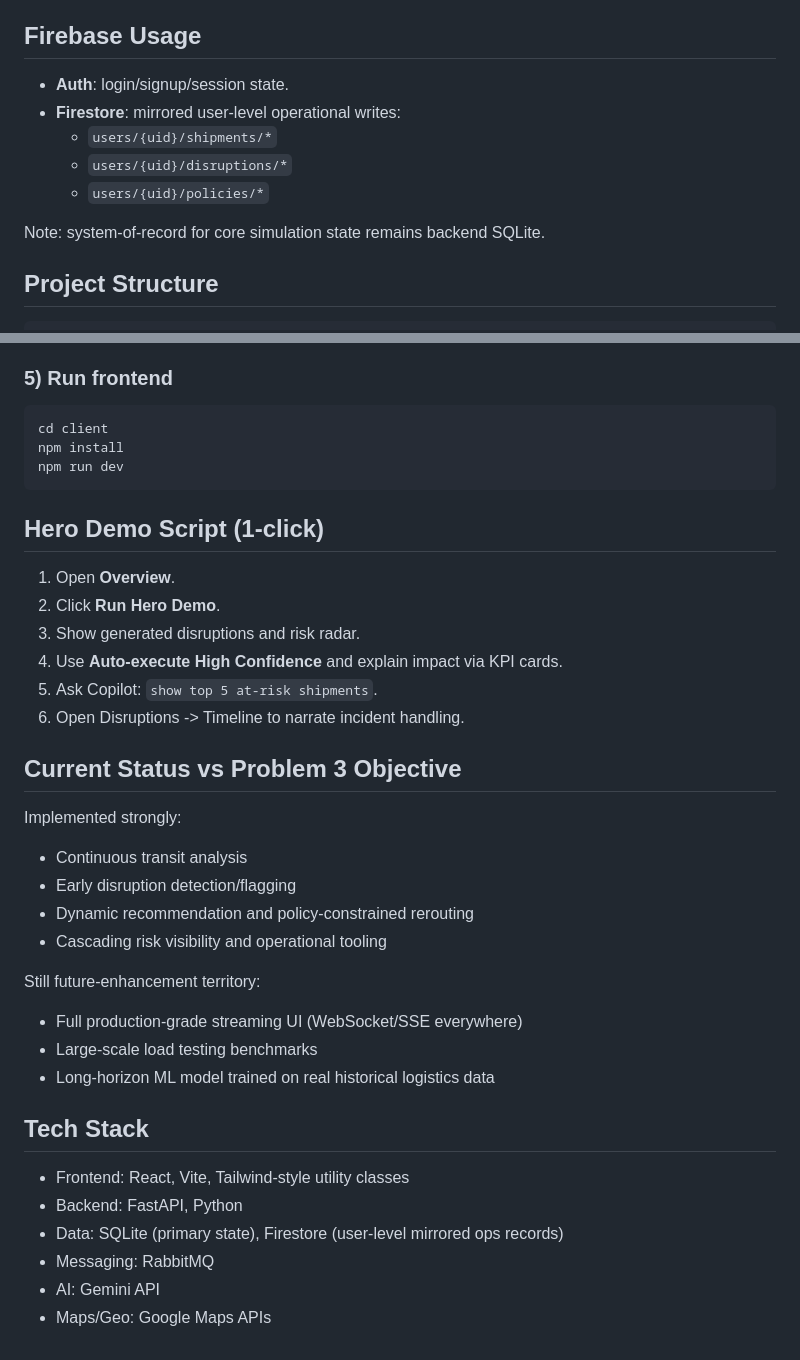
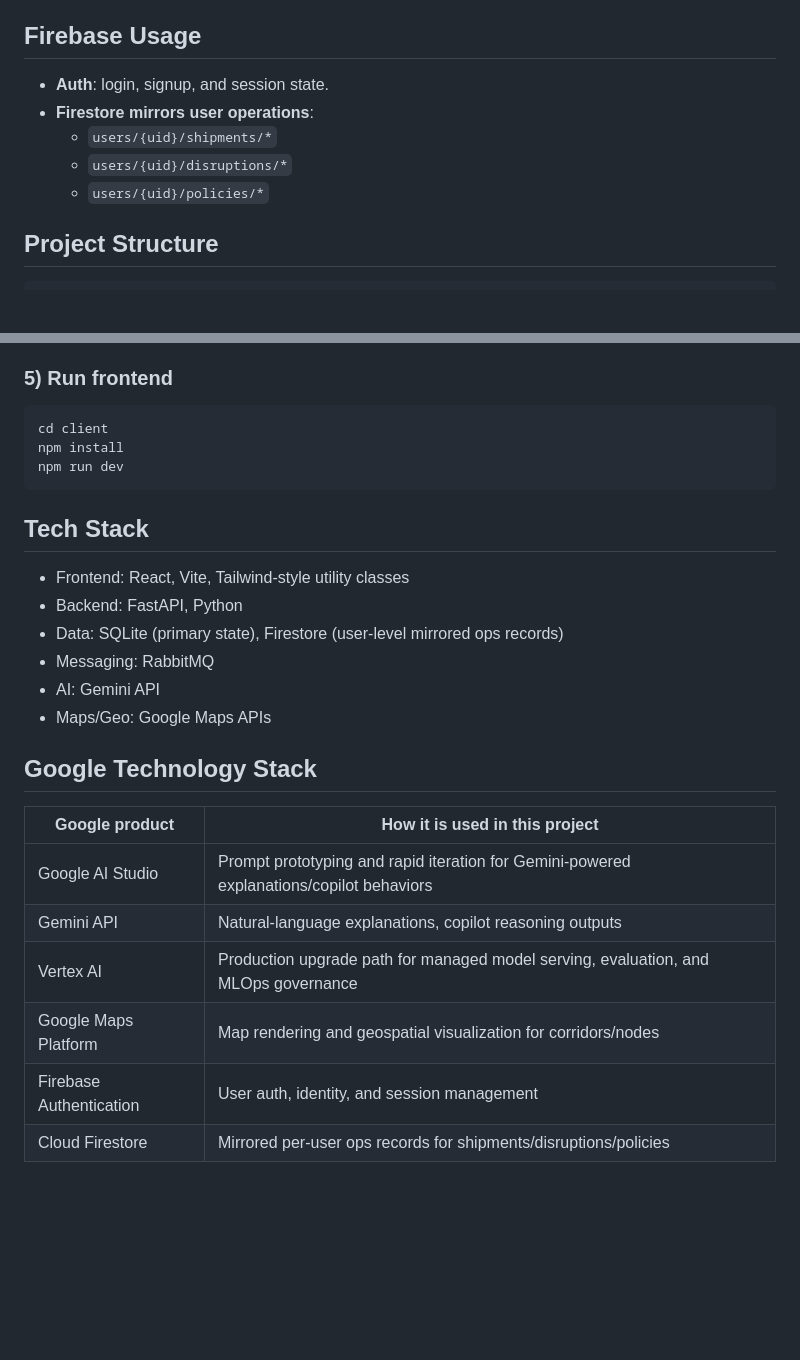
Before and after one commit to rakheOmar/TheErudition-GoogleSolutionChallenge, a Markdown page: README.md, 2 parts joined by grey strips. Rendered like a GitHub page; blank space fills up the shorter version.

````diff
--- a/README.md
+++ b/README.md
@@ -101,13 +99,11 @@ In this project, event publishing is already wired; consumer expansion is the ne
 
 ## Firebase Usage
 
-- **Auth**: login/signup/session state.
-- **Firestore**: mirrored user-level operational writes:
+- **Auth**: login, signup, and session state.
+- **Firestore mirrors user operations**:
   - `users/{uid}/shipments/*`
   - `users/{uid}/disruptions/*`
   - `users/{uid}/policies/*`
-
-Note: system-of-record for core simulation state remains backend SQLite.
 
 ## Project Structure
 
@@ -173,30 +169,6 @@ npm install
 npm run dev
 ```
 
-## Hero Demo Script (1-click)
-
-1. Open **Overview**.
-2. Click **Run Hero Demo**.
-3. Show generated disruptions and risk radar.
-4. Use **Auto-execute High Confidence** and explain impact via KPI cards.
-5. Ask Copilot: `show top 5 at-risk shipments`.
-6. Open Disruptions -> Timeline to narrate incident handling.
-
-## Current Status vs Problem 3 Objective
-
-Implemented strongly:
-
-- Continuous transit analysis
-- Early disruption detection/flagging
-- Dynamic recommendation and policy-constrained rerouting
-- Cascading risk visibility and operational tooling
-
-Still future-enhancement territory:
-
-- Full production-grade streaming UI (WebSocket/SSE everywhere)
-- Large-scale load testing benchmarks
-- Long-horizon ML model trained on real historical logistics data
-
 ## Tech Stack
 
 - Frontend: React, Vite, Tailwind-style utility classes
@@ -205,3 +177,14 @@ Still future-enhancement territory:
 - Messaging: RabbitMQ
 - AI: Gemini API
 - Maps/Geo: Google Maps APIs
+
+## Google Technology Stack
+
+| Google product | How it is used in this project |
+|---|---|
+| Google AI Studio | Prompt prototyping and rapid iteration for Gemini-powered explanations/copilot behaviors |
+| Gemini API | Natural-language explanations, copilot reasoning outputs |
+| Vertex AI | Production upgrade path for managed model serving, evaluation, and MLOps governance |
+| Google Maps Platform | Map rendering and geospatial visualization for corridors/nodes |
+| Firebase Authentication | User auth, identity, and session management |
+| Cloud Firestore | Mirrored per-user ops records for shipments/disruptions/policies |
````
Also changed, not shown: other parts of README.md (+26 -28 lines).
